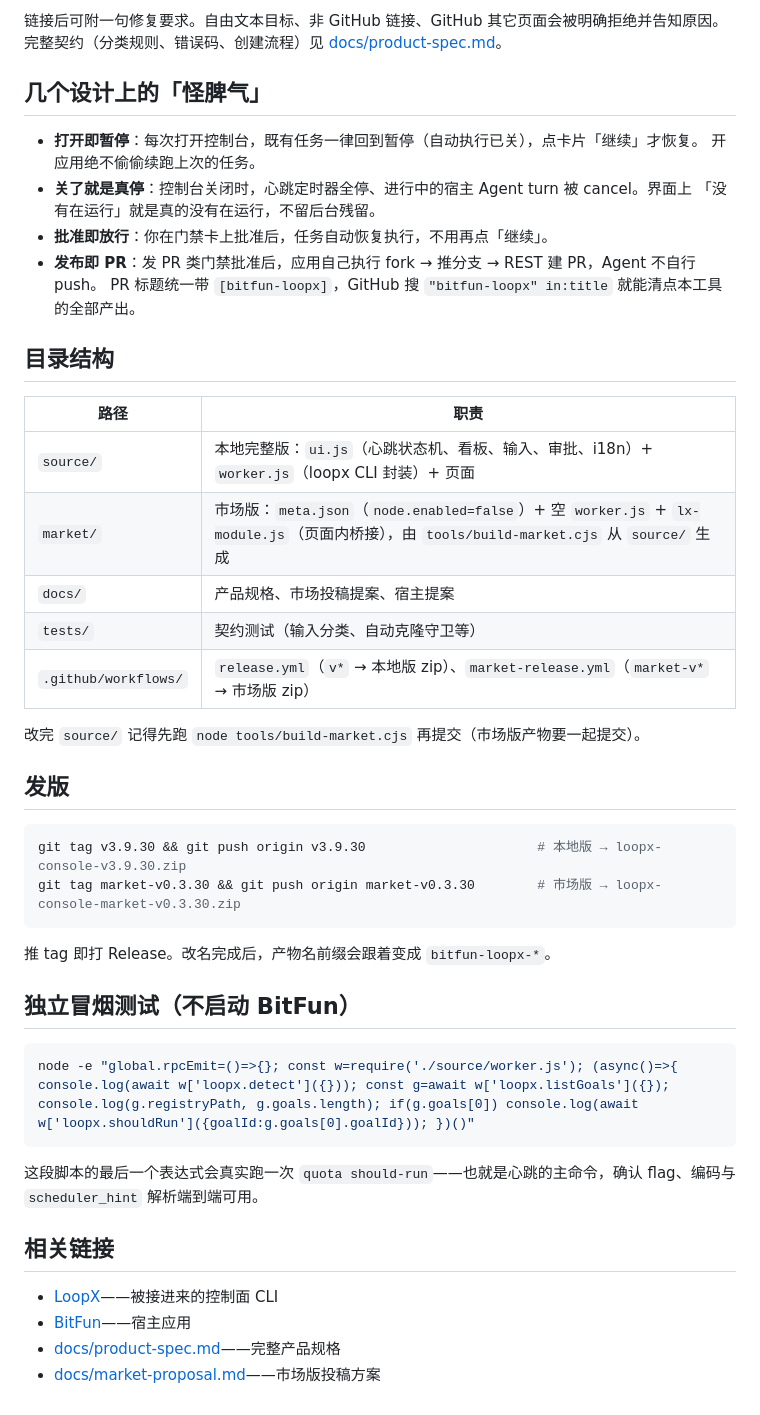
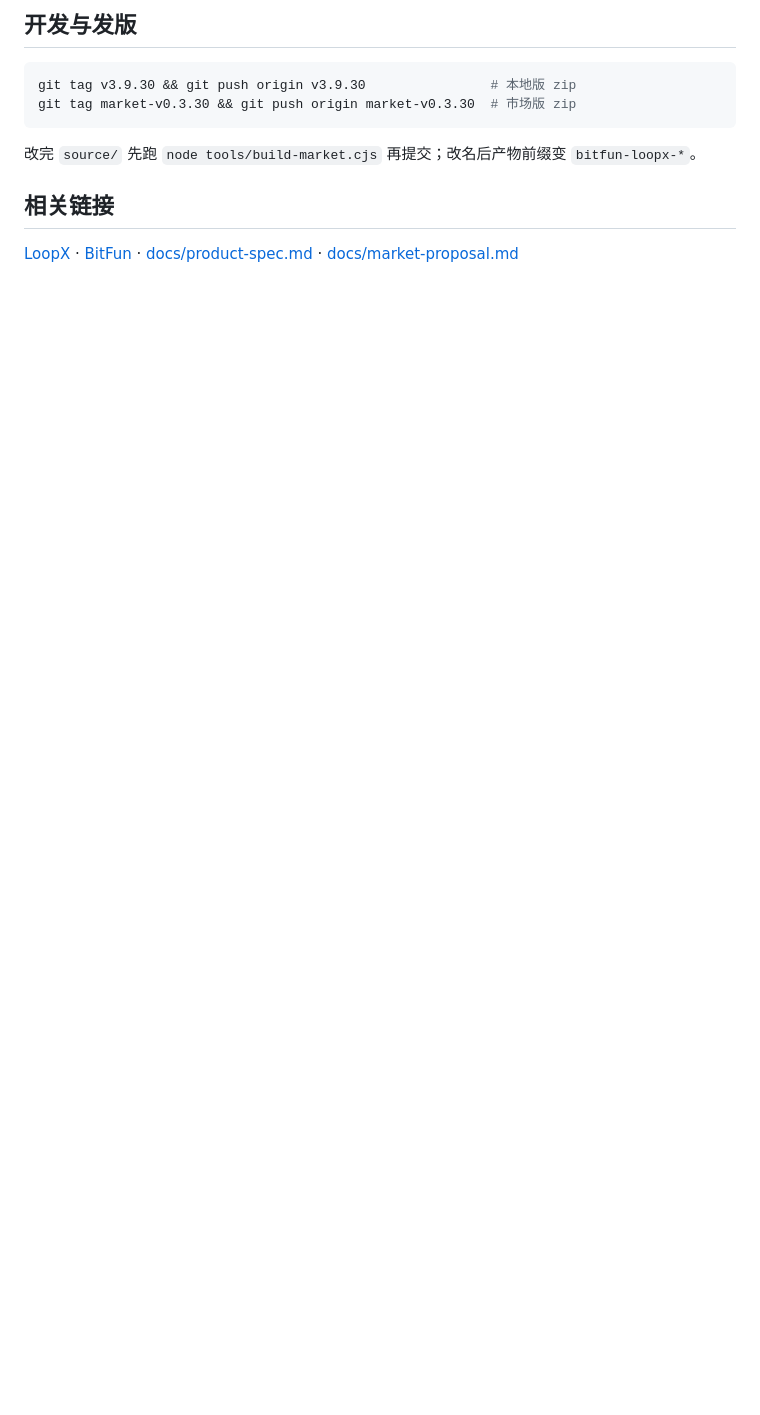
Before and after one commit to xielixing/loopx-console, a Markdown page: README.md, the part around one of its changes. GitHub-like rendering; blank space fills up the shorter version.

````diff
--- a/README.md
+++ b/README.md
@@ -112,50 +77,14 @@ Agent（`app.agent.run`），任务体由 `heartbeat-prompt --compact` 生成。
 
-链接后可附一句修复要求。自由文本目标、非 GitHub 链接、GitHub 其它页面会被明确拒绝并告知原因。
-完整契约（分类规则、错误码、创建流程）见 [docs/product-spec.md](docs/product-spec.md)。
-
-## 几个设计上的「怪脾气」
-
-- **打开即暂停**：每次打开控制台，既有任务一律回到暂停（自动执行已关），点卡片「继续」才恢复。
-  开应用绝不偷偷续跑上次的任务。
-- **关了就是真停**：控制台关闭时，心跳定时器全停、进行中的宿主 Agent turn 被 cancel。界面上
-  「没有在运行」就是真的没有在运行，不留后台残留。
-- **批准即放行**：你在门禁卡上批准后，任务自动恢复执行，不用再点「继续」。
-- **发布即 PR**：发 PR 类门禁批准后，应用自己执行 fork → 推分支 → REST 建 PR，Agent 不自行 push。
-  PR 标题统一带 `[bitfun-loopx]`，GitHub 搜 `"bitfun-loopx" in:title` 就能清点本工具的全部产出。
-
-## 目录结构
-
-| 路径 | 职责 |
-|---|---|
-| `source/` | 本地完整版：`ui.js`（心跳状态机、看板、输入、审批、i18n）+ `worker.js`（loopx CLI 封装）+ 页面 |
-| `market/` | 市场版：`meta.json`（`node.enabled=false`）+ 空 `worker.js` + `lx-module.js`（页面内桥接），由 `tools/build-market.cjs` 从 `source/` 生成 |
-| `docs/` | 产品规格、市场投稿提案、宿主提案 |
-| `tests/` | 契约测试（输入分类、自动克隆守卫等） |
-| `.github/workflows/` | `release.yml`（`v*` → 本地版 zip）、`market-release.yml`（`market-v*` → 市场版 zip） |
-
-改完 `source/` 记得先跑 `node tools/build-market.cjs` 再提交（市场版产物要一起提交）。
-
-## 发版
+## 开发与发版
 
 ```bash
-git tag v3.9.30 && git push origin v3.9.30                      # 本地版 → loopx-console-v3.9.30.zip
-git tag market-v0.3.30 && git push origin market-v0.3.30        # 市场版 → loopx-console-market-v0.3.30.zip
+git tag v3.9.30 && git push origin v3.9.30                # 本地版 zip
+git tag market-v0.3.30 && git push origin market-v0.3.30  # 市场版 zip
 ```
 
-推 tag 即打 Release。改名完成后，产物名前缀会跟着变成 `bitfun-loopx-*`。
-
-## 独立冒烟测试（不启动 BitFun）
-
-```bash
-node -e "global.rpcEmit=()=>{}; const w=require('./source/worker.js'); (async()=>{ console.log(await w['loopx.detect']({})); const g=await w['loopx.listGoals']({}); console.log(g.registryPath, g.goals.length); if(g.goals[0]) console.log(await w['loopx.shouldRun']({goalId:g.goals[0].goalId})); })()"
-```
-
-这段脚本的最后一个表达式会真实跑一次 `quota should-run`——也就是心跳的主命令，确认 flag、编码与
-`scheduler_hint` 解析端到端可用。
+改完 `source/` 先跑 `node tools/build-market.cjs` 再提交；改名后产物前缀变 `bitfun-loopx-*`。
 
 ## 相关链接
 
-- [LoopX](https://github.com/huangruiteng/loopx)——被接进来的控制面 CLI
-- [BitFun](https://github.com/GCWing/BitFun)——宿主应用
-- [docs/product-spec.md](docs/product-spec.md)——完整产品规格
-- [docs/market-proposal.md](docs/market-proposal.md)——市场版投稿方案
+[LoopX](https://github.com/huangruiteng/loopx) · [BitFun](https://github.com/GCWing/BitFun) ·
+[docs/product-spec.md](docs/product-spec.md) · [docs/market-proposal.md](docs/market-proposal.md)
````
Also changed, not shown: other parts of README.md (+51 -86 lines).
